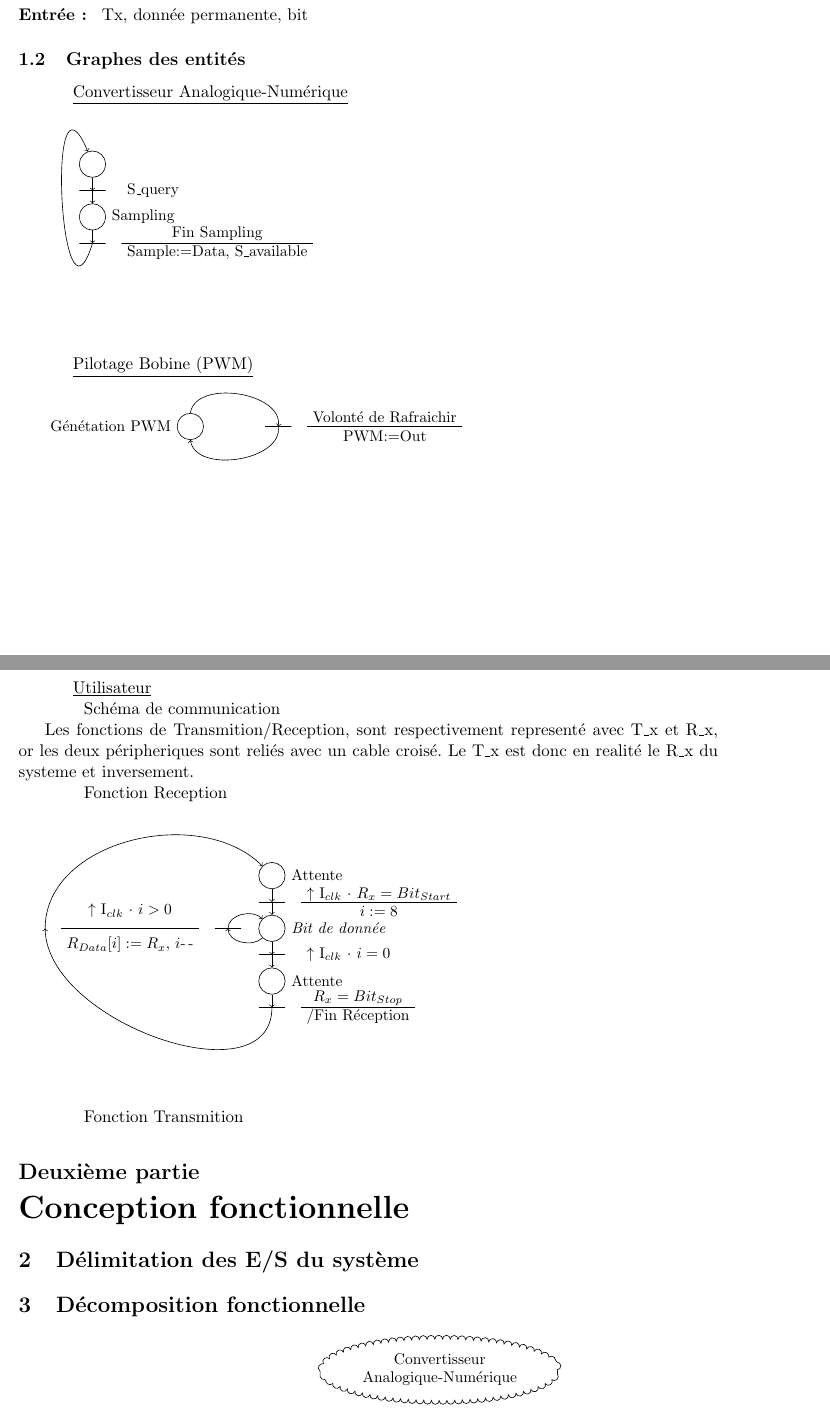
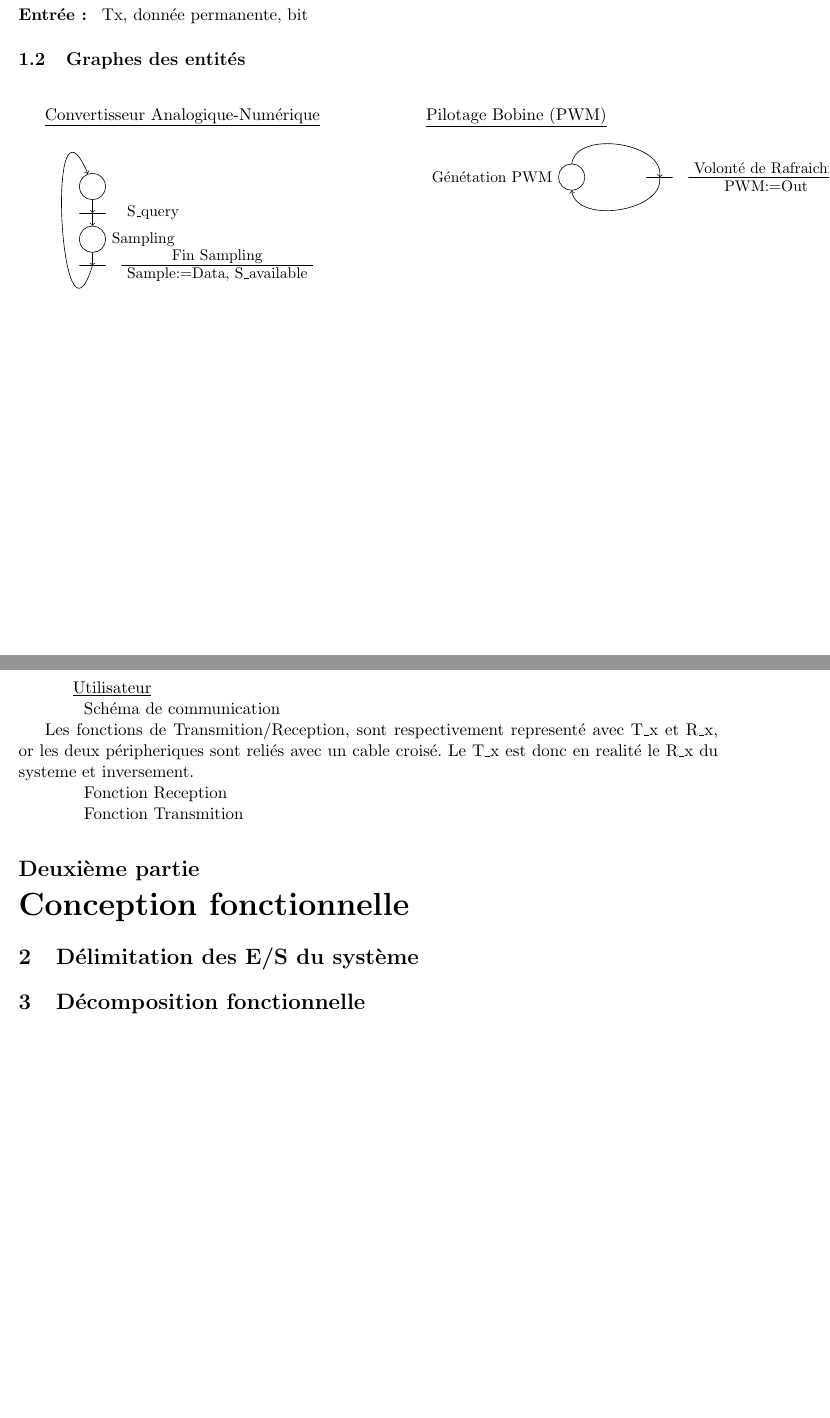
Before and after one commit to Kyklas/projet-plury-4eii-2012, a LaTeX document (Rapports/MCSE.tex): two parts of pages 2 and 3 of 3, joined at a grey line, cut so that both start at the same text. Compiled offline with pdfLaTeX.

Commit message:
MCSE.tex avec minipage !

```diff
--- a/Rapports/MCSE.tex
+++ b/Rapports/MCSE.tex
@@ -80,17 +80,19 @@
 
 
 \subsection{Graphes des entités}
+\vspace{0.2in}
 
-\hspace{0.2in}
+\begin{minipage}[t]{8cm}
 \underline{Convertisseur Analogique-Numérique}
 \vspace{-0.5in}
-
 \input{MCSE/Convertisseur.tex}
-
+\end{minipage}
 \hspace{0.2in}
+\begin{minipage}[t]{8cm}
 \underline{Pilotage Bobine (PWM)}
 
 \input{MCSE/Pilotage.tex}
+\end{minipage}
 
 \newpage
 \hspace{0.2in}
@@ -106,7 +108,7 @@ Les fonctions de Transmition/Reception, sont respectivement representé avec T\_
 \hspace{0.3in}
 Fonction Reception
 
-\input{MCSE/Reception.tex}
+%\input{MCSE/Reception.tex}
 
 \hspace{0.3in}
 Fonction Transmition
```
Also changed, not shown: Rapports/MCSE.tex (2 more changed lines).
